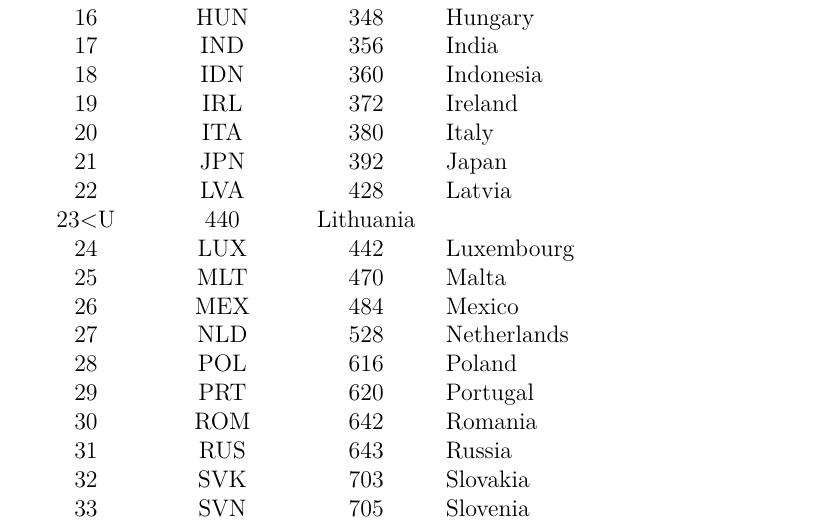
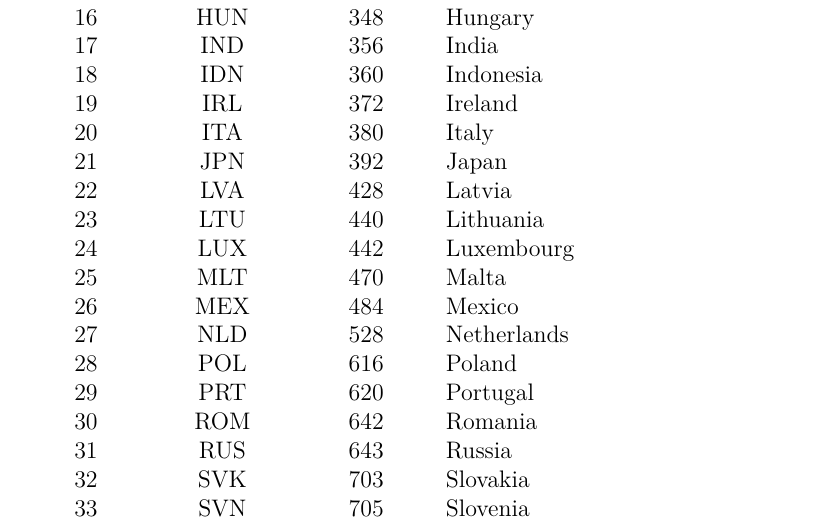
Before and after one commit to konstantinstadler/web_db_mrio, a LaTeX document (main.tex, which reads dev_agg.tex): part of page 8 of 17, cut so that both start at the same text. Compiled offline with pdfLaTeX.

Commit message:
corrected table

```diff
--- a/dev_agg.tex
+++ b/dev_agg.tex
@@ -29,7 +29,7 @@ Due to the European focus of most EE MRIO projects, the Common Classification in
 20&ITA & 380 & Italy\\
 21&JPN & 392 & Japan\\
 22&LVA & 428 & Latvia\\
-23<U & 440 & Lithuania\\
+23&LTU & 440 & Lithuania\\
 24&LUX & 442 & Luxembourg\\
 25&MLT & 470 & Malta\\
 26&MEX & 484 & Mexico\\
```
Also changed, not shown: main.pdf, 3 other files.
